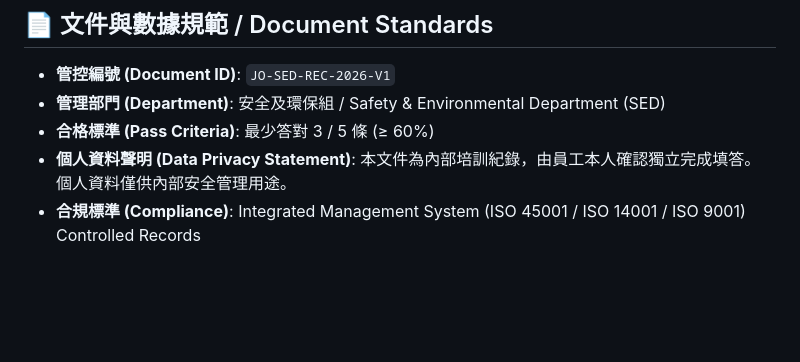
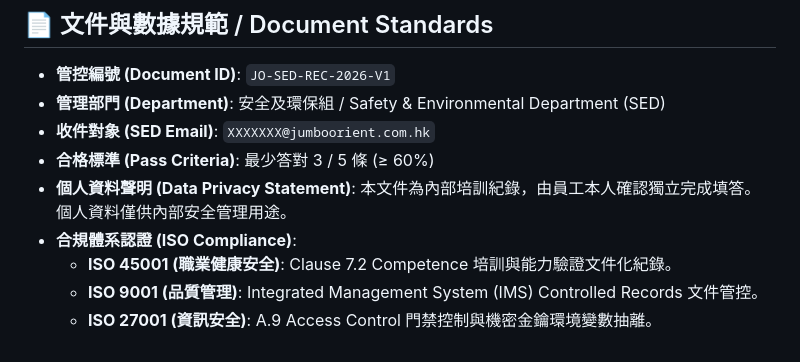
Before and after one commit to jackylawck/JO-SED-Onboarding-Quiz, a Markdown page: README.md, the part around the change. Drawn GitHub-style; blank space fills up the shorter version.

Commit message:
Update README with ISO compliance information
Added compliance details for ISO standards in the README.

```diff
--- a/README.md
+++ b/README.md
@@ -53,6 +53,10 @@ An Automated Enterprise Onboarding Safety Assessment Web System for Jumbo Orient
 
 * **管控編號 (Document ID)**: `JO-SED-REC-2026-V1`
 * **管理部門 (Department)**: 安全及環保組 / Safety & Environmental Department (SED)
+* **收件對象 (SED Email)**: `XXXXXXX@jumboorient.com.hk`
 * **合格標準 (Pass Criteria)**: 最少答對 3 / 5 條 (≥ 60%)
 * **個人資料聲明 (Data Privacy Statement)**: 本文件為內部培訓紀錄，由員工本人確認獨立完成填答。個人資料僅供內部安全管理用途。
-* **合規標準 (Compliance)**: Integrated Management System (ISO 45001 / ISO 14001 / ISO 9001) Controlled Records
+* **合規體系認證 (ISO Compliance)**:
+  * **ISO 45001 (職業健康安全)**: Clause 7.2 Competence 培訓與能力驗證文件化紀錄。
+  * **ISO 9001 (品質管理)**: Integrated Management System (IMS) Controlled Records 文件管控。
+  * **ISO 27001 (資訊安全)**: A.9 Access Control 門禁控制與機密金鑰環境變數抽離。
```
